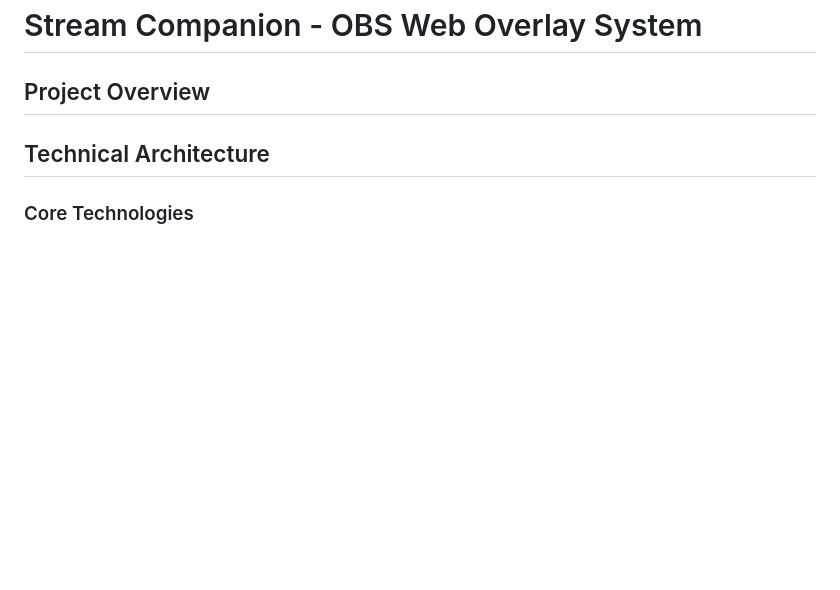
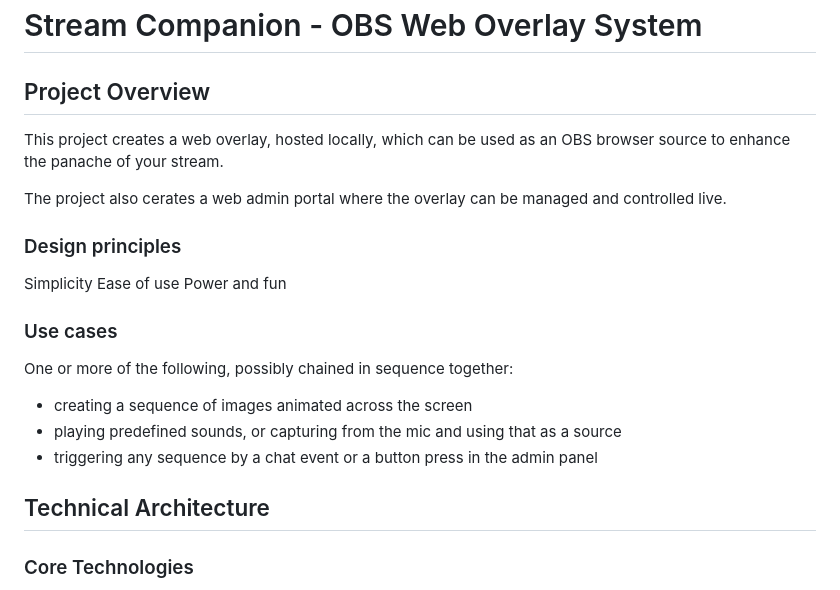
Before and after one commit to strugglin-here/stream-companion, a Markdown page: README.md, the part around the change. Drawn GitHub-style; blank space fills up the shorter version.

Commit message:
Update README.md to enhance project overview and clarify design principles and use cases

```diff
--- a/README.md
+++ b/README.md
@@ -1,6 +1,21 @@
 # Stream Companion - OBS Web Overlay System
 
 ## Project Overview
+This project creates a web overlay, hosted locally, which can be used as an OBS browser source to enhance the panache of your stream.
+
+The project also cerates a web admin portal where the overlay can be managed and controlled live.
+
+### Design principles
+Simplicity
+Ease of use
+Power and fun
+
+### Use cases
+One or more of the following, possibly chained in sequence together:
+- creating a sequence of images animated across the screen
+- playing predefined sounds, or capturing from the mic and using that as a source
+- triggering any sequence by a chat event or a button press in the admin panel
+
 ## Technical Architecture
 
 ### Core Technologies
```
